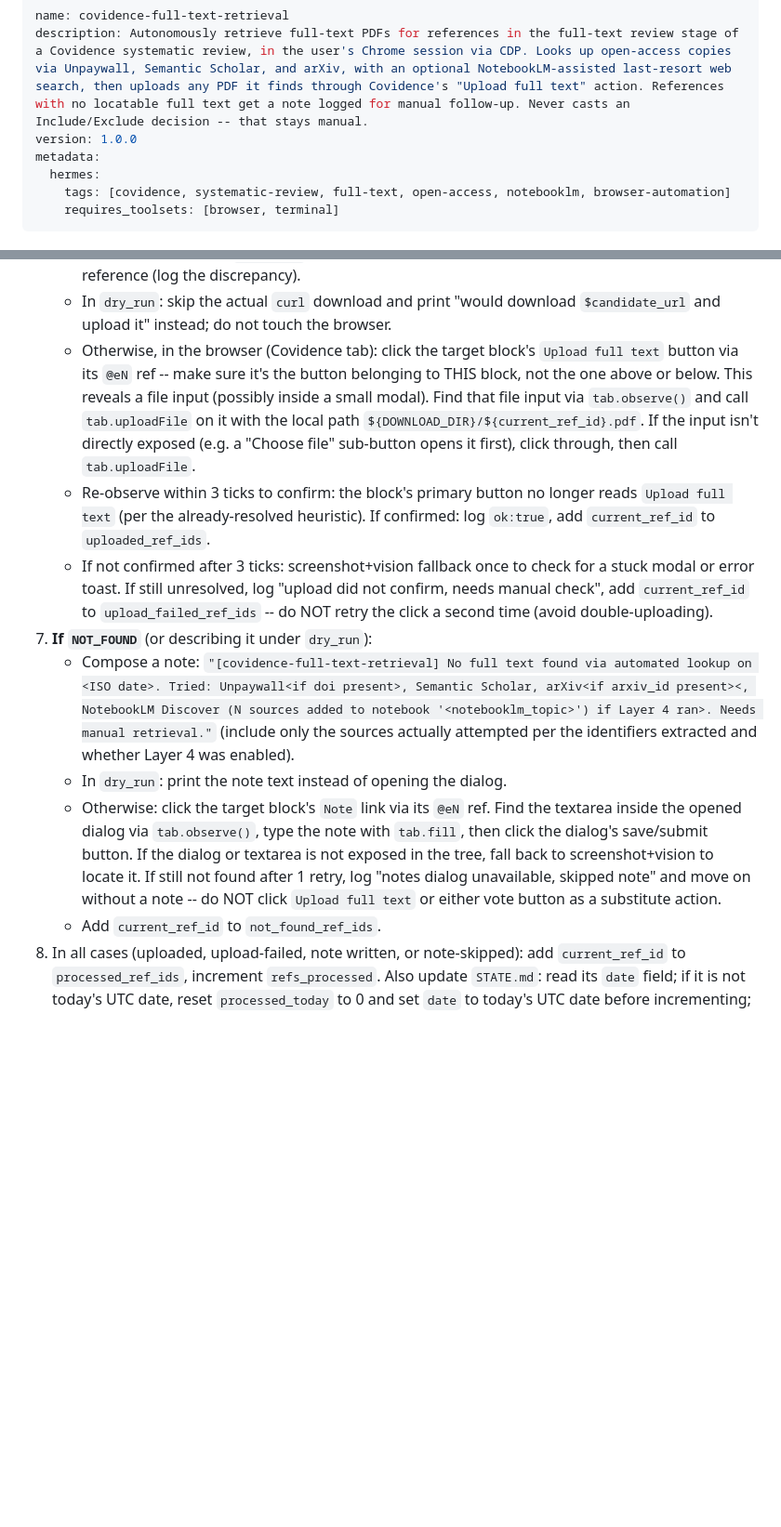
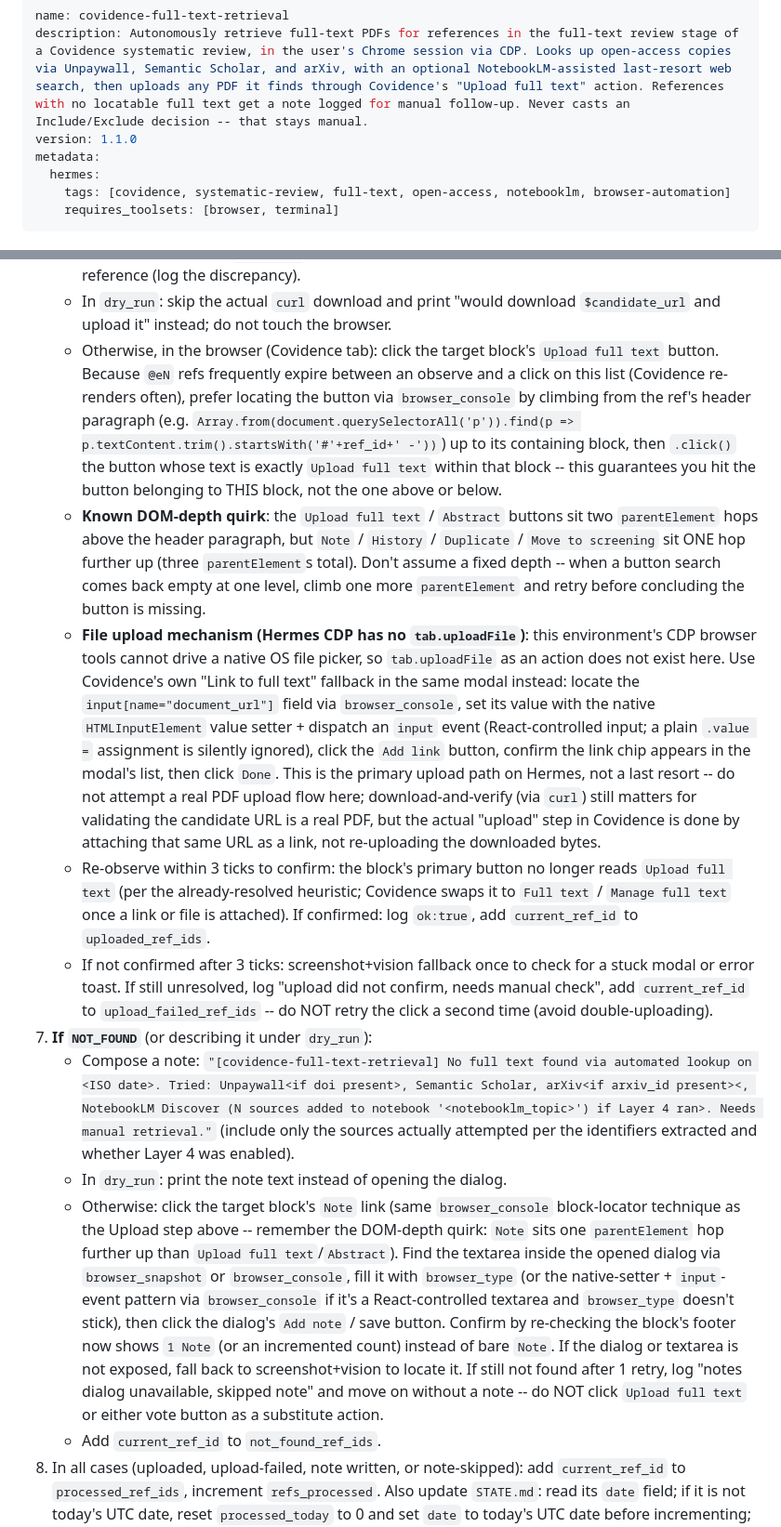
Before and after one commit to LaansDole/my-hermes-skills, a Markdown page: skills/covidence-full-text-retrieval/SKILL.md, 2 parts joined by grey strips. Shown at 93% size. Drawn GitHub-style; blank space fills up the shorter version.

Commit message:
covidence-full-text-retrieval v1.1.0: Hermes tool mapping, DOM-depth fix, link-upload as primary path, NotebookLM preflight auth check, navigate false-timeout note

```diff
--- a/skills/covidence-full-text-retrieval/SKILL.md
+++ b/skills/covidence-full-text-retrieval/SKILL.md
@@ -1,7 +1,7 @@
 ---
 name: covidence-full-text-retrieval
 description: Autonomously retrieve full-text PDFs for references in the full-text review stage of a Covidence systematic review, in the user's Chrome session via CDP. Looks up open-access copies via Unpaywall, Semantic Scholar, and arXiv, with an optional NotebookLM-assisted last-resort web search, then uploads any PDF it finds through Covidence's "Upload full text" action. References with no locatable full text get a note logged for manual follow-up. Never casts an Include/Exclude decision -- that stays manual.
-version: 1.0.0
+version: 1.1.0
 metadata:
   hermes:
     tags: [covidence, systematic-review, full-text, open-access, notebooklm, browser-automation]
@@ -206,13 +208,15 @@ The Screen references list is a scrollable list of reference blocks, many visibl
    - Download: `mkdir -p "${DOWNLOAD_DIR}"` then `curl -sL --max-time 60 -o "${DOWNLOAD_DIR}/${current_ref_id}.pdf" "$candidate_url"`.
    - Verify the download: the file must exist and be larger than 1024 bytes (`stat -f%z` on macOS). A file at or under that size is a truncated response or an error page that slipped past the Content-Type check -- treat as `NOT_FOUND` instead and fall through to step 7's Not-Found handling for this reference (log the discrepancy).
    - In `dry_run`: skip the actual `curl` download and print "would download `$candidate_url` and upload it" instead; do not touch the browser.
-   - Otherwise, in the browser (Covidence tab): click the target block's `Upload full text` button via its `@eN` ref -- make sure it's the button belonging to THIS block, not the one above or below. This reveals a file input (possibly inside a small modal). Find that file input via `tab.observe()` and call `tab.uploadFile` on it with the local path `${DOWNLOAD_DIR}/${current_ref_id}.pdf`. If the input isn't directly exposed (e.g. a "Choose file" sub-button opens it first), click through, then call `tab.uploadFile`.
-   - Re-observe within 3 ticks to confirm: the block's primary button no longer reads `Upload full text` (per the already-resolved heuristic). If confirmed: log `ok:true`, add `current_ref_id` to `uploaded_ref_ids`.
+   - Otherwise, in the browser (Covidence tab): click the target block's `Upload full text` button. Because `@eN` refs frequently expire between an observe and a click on this list (Covidence re-renders often), prefer locating the button via `browser_console` by climbing from the ref's header paragraph (e.g. `Array.from(document.querySelectorAll('p')).find(p => p.textContent.trim().startsWith('#'+ref_id+' -'))`) up to its containing block, then `.click()` the button whose text is exactly `Upload full text` within that block -- this guarantees you hit the button belonging to THIS block, not the one above or below.
+   - **Known DOM-depth quirk**: the `Upload full text` / `Abstract` buttons sit two `parentElement` hops above the header paragraph, but `Note` / `History` / `Duplicate` / `Move to screening` sit ONE hop further up (three `parentElement`s total). Don't assume a fixed depth -- when a button search comes back empty at one level, climb one more `parentElement` and retry before concluding the button is missing.
+   - **File upload mechanism (Hermes CDP has no `tab.uploadFile`)**: this environment's CDP browser tools cannot drive a native OS file picker, so `tab.uploadFile` as an action does not exist here. Use Covidence's own "Link to full text" fallback in the same modal instead: locate the `input[name="document_url"]` field via `browser_console`, set its value with the native `HTMLInputElement` value setter + dispatch an `input` event (React-controlled input; a plain `.value =` assignment is silently ignored), click the `Add link` button, confirm the link chip appears in the modal's list, then click `Done`. This is the primary upload path on Hermes, not a last resort -- do not attempt a real PDF upload flow here; download-and-verify (via `curl`) still matters for validating the candidate URL is a real PDF, but the actual "upload" step in Covidence is done by attaching that same URL as a link, not re-uploading the downloaded bytes.
+   - Re-observe within 3 ticks to confirm: the block's primary button no longer reads `Upload full text` (per the already-resolved heuristic; Covidence swaps it to `Full text` / `Manage full text` once a link or file is attached). If confirmed: log `ok:true`, add `current_ref_id` to `uploaded_ref_ids`.
    - If not confirmed after 3 ticks: screenshot+vision fallback once to check for a stuck modal or error toast. If still unresolved, log "upload did not confirm, needs manual check", add `current_ref_id` to `upload_failed_ref_ids` -- do NOT retry the click a second time (avoid double-uploading).
 7. **If `NOT_FOUND`** (or describing it under `dry_run`):
    - Compose a note: `"[covidence-full-text-retrieval] No full text found via automated lookup on <ISO date>. Tried: Unpaywall<if doi present>, Semantic Scholar, arXiv<if arxiv_id present><, NotebookLM Discover (N sources added to notebook '<notebooklm_topic>') if Layer 4 ran>. Needs manual retrieval."` (include only the sources actually attempted per the identifiers extracted and whether Layer 4 was enabled).
    - In `dry_run`: print the note text instead of opening the dialog.
-   - Otherwise: click the target block's `Note` link via its `@eN` ref. Find the textarea inside the opened dialog via `tab.observe()`, type the note with `tab.fill`, then click the dialog's save/submit button. If the dialog or textarea is not exposed in the tree, fall back to screenshot+vision to locate it. If still not found after 1 retry, log "notes dialog unavailable, skipped note" and move on without a note -- do NOT click `Upload full text` or either vote button as a substitute action.
+   - Otherwise: click the target block's `Note` link (same `browser_console` block-locator technique as the Upload step above -- remember the DOM-depth quirk: `Note` sits one `parentElement` hop further up than `Upload full text`/`Abstract`). Find the textarea inside the opened dialog via `browser_snapshot` or `browser_console`, fill it with `browser_type` (or the native-setter + `input`-event pattern via `browser_console` if it's a React-controlled textarea and `browser_type` doesn't stick), then click the dialog's `Add note` / save button. Confirm by re-checking the block's footer now shows `1 Note` (or an incremented count) instead of bare `Note`. If the dialog or textarea is not exposed, fall back to screenshot+vision to locate it. If still not found after 1 retry, log "notes dialog unavailable, skipped note" and move on without a note -- do NOT click `Upload full text` or either vote button as a substitute action.
    - Add `current_ref_id` to `not_found_ref_ids`.
 8. In all cases (uploaded, upload-failed, note written, or note-skipped): add `current_ref_id` to `processed_ref_ids`, increment `refs_processed`. Also update `STATE.md`: read its `date` field; if it is not today's UTC date, reset `processed_today` to 0 and set `date` to today's UTC date before incrementing; then increment `processed_today` by 1 and write both fields back to `STATE.md`.
 9. Poll the next tick immediately (no sleep) so the page has time to register the action before re-reading.
```
Also changed, not shown: other parts of skills/covidence-full-text-retrieval/SKILL.md (+3 -0 lines).
